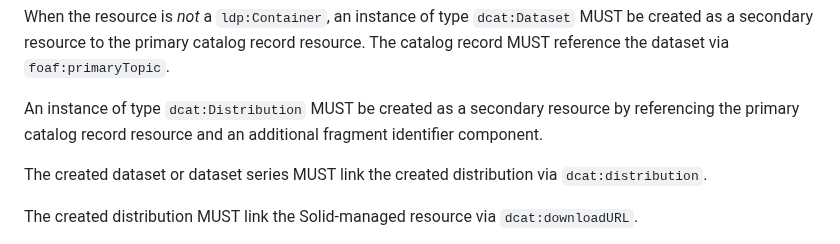
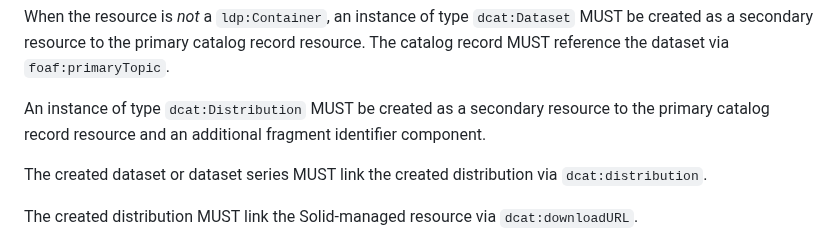
Before and after one commit to kubeluk/SolidDCAT-Profile, a Markdown page: spec.md, the part around the change. Rendered like a GitHub page.

Commit message:
Apply suggestion from @uvdsl
Co-authored-by: Christoph Braun <braun@kit.edu>

```diff
--- a/spec.md
+++ b/spec.md
@@ -201,7 +201,7 @@ When the resource is a `ldp:Container`, an instance of type `dcat:DatasetSeries`
 
 When the resource is *not* a `ldp:Container`, an instance of type `dcat:Dataset` MUST be created as a secondary resource to the primary catalog record resource. The catalog record MUST reference the dataset via `foaf:primaryTopic`.
 
-An instance of type `dcat:Distribution` MUST be created as a secondary resource by referencing the primary catalog record resource and an additional fragment identifier component.
+An instance of type `dcat:Distribution` MUST be created as a secondary resource to the primary catalog record resource and an additional fragment identifier component.
 
 The created dataset or dataset series MUST link the created distribution via `dcat:distribution`.
 
```
